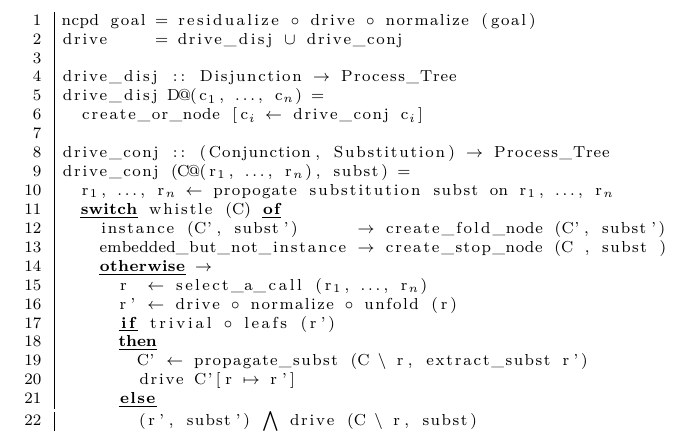
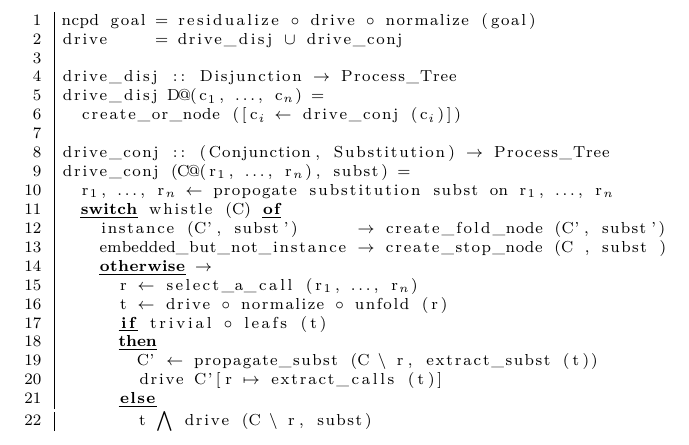
Before and after one commit to kajigor/uKanren_transformations, a LaTeX document (papers/miniKanren/text/figures/algo_pseudo.tex): part of the page, cut so that both start at the same text. Compiled offline with XeLaTeX.

Commit message:
update algorithm pseudocode

```diff
--- a/papers/miniKanren/text/figures/algo_pseudo.tex
+++ b/papers/miniKanren/text/figures/algo_pseudo.tex
@@ -14,7 +14,7 @@
       {:=}{$\leftarrow{}$}{1}
       {==}{$={}$}{1},
     numbers=left,
-    morekeywords={ifd,calld,calls,define,where,let,in,error,case,of,while,do,otherwise,
+    morekeywords={ifd,define,where,let,in,error,case,of,while,do,otherwise,
       read,goto,return,build-cons,build-cst,build-if,if,then,else,do,switch,of},
     morestring=[b]",
     morestring=[s][]{\#\{}{\}},
@@ -53,14 +53,14 @@ drive@*\_@*conj (C@(r@*$_1$@*, @*$\dots$@*, r@*$_n$@*), subst) =
     instance (C', subst')      @*$\to$@* create@*\_@*fold@*\_@*node (C', subst')
     embedded@*\_@*but@*\_@*not@*\_@*instance @*$\to$@* create@*\_@*stop@*\_@*node (C , subst )
     otherwise @*$\to$@*
-      r  @*$\leftarrow$@* select@*\_@*a@*\_@*call (r@*$_1$@*, @*$\dots$@*, r@*$_n$@*)
-      r' @*$\leftarrow$@* drive @*$\circ$@* normalize @*$\circ$@* unfold (r)
-      if trivial @*$\circ$@* leafs (r')
+      r @*$\leftarrow$@* select@*\_@*a@*\_@*call (r@*$_1$@*, @*$\dots$@*, r@*$_n$@*)
+      t @*$\leftarrow$@* drive @*$\circ$@* normalize @*$\circ$@* unfold (r)
+      if trivial @*$\circ$@* leafs (t)
       then
-        C' @*$\leftarrow$@* propagate@*\_@*subst (C @*$\setminus$@* r, extract@*\_@*subst r')
-        drive C'[r @*$\mapsto$@* r']
+        C' @*$\leftarrow$@* propagate@*\_@*subst (C @*$\setminus$@* r, extract@*\_@*subst (t))
+        drive C'[r @*$\mapsto$@* extract@*\_@*calls (t)]
       else
-        (r', subst') @*$\bigwedge$@* drive (C @*$\setminus$@* r, subst)
+        t @*$\bigwedge$@* drive (C @*$\setminus$@* r, subst)
 \end{PseudoCode}
 \end{figure}
 
```
Also changed, not shown: papers/miniKanren/text/figures/algo_pseudo-crop.pdf, papers/miniKanren/text/main.pdf, papers/miniKanren/text/figures/algo_pseudo.tex (2 more changed lines).
